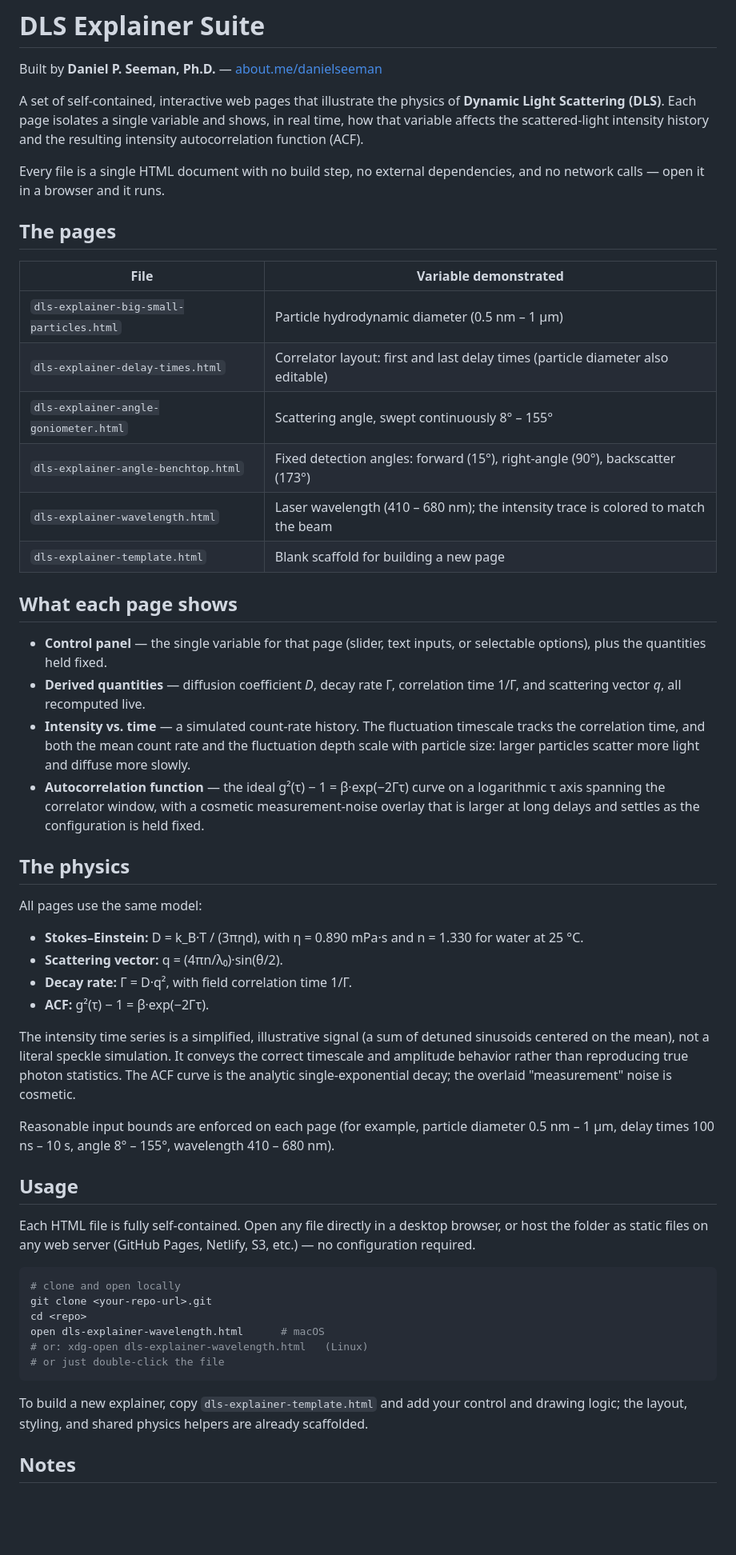
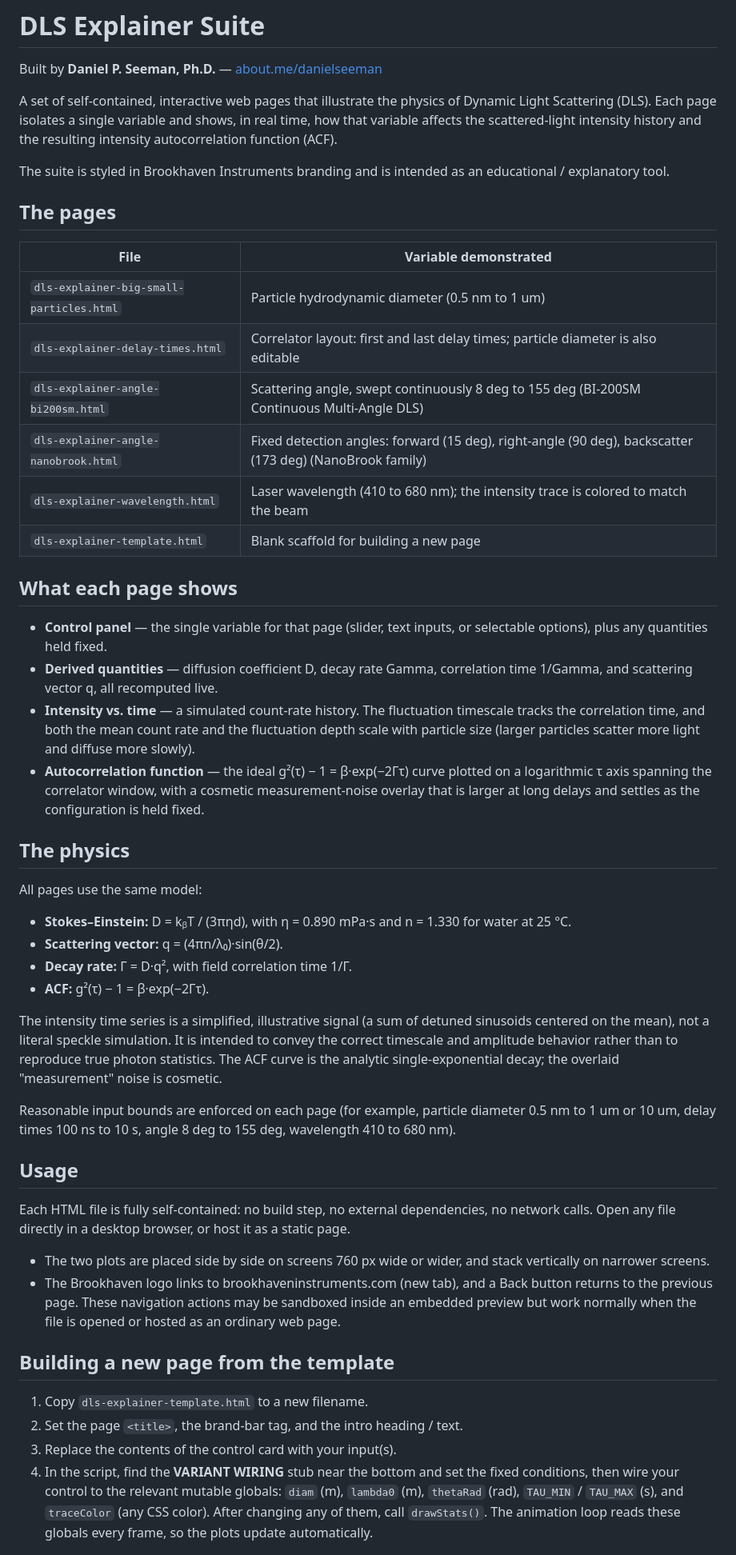
Before and after one commit to dseeman1/dls_concept_explainers, a Markdown page: README.md, the part around one of its changes. Shown at 80% size. Rendered like a GitHub page; blank space fills up the shorter version.

Commit message:
Refine README.md content and formatting
Updated variable descriptions and formatting in README.md for clarity and consistency.

````diff
--- a/README.md
+++ b/README.md
@@ -3,36 +3,36 @@
 Built by **Daniel P. Seeman, Ph.D.** — [about.me/danielseeman](https://about.me/danielseeman)
 
 A set of self-contained, interactive web pages that illustrate the physics of
-**Dynamic Light Scattering (DLS)**. Each page isolates a single variable and
-shows, in real time, how that variable affects the scattered-light intensity
-history and the resulting intensity autocorrelation function (ACF).
+Dynamic Light Scattering (DLS). Each page isolates a single variable and shows,
+in real time, how that variable affects the scattered-light intensity history
+and the resulting intensity autocorrelation function (ACF).
 
-Every file is a single HTML document with no build step, no external
-dependencies, and no network calls — open it in a browser and it runs.
+The suite is styled in Brookhaven Instruments branding and is intended as an
+educational / explanatory tool.
 
 ## The pages
 
 | File | Variable demonstrated |
 |------|----------------------|
-| `dls-explainer-big-small-particles.html` | Particle hydrodynamic diameter (0.5 nm – 1 µm) |
-| `dls-explainer-delay-times.html` | Correlator layout: first and last delay times (particle diameter also editable) |
-| `dls-explainer-angle-goniometer.html` | Scattering angle, swept continuously 8° – 155° |
-| `dls-explainer-angle-benchtop.html` | Fixed detection angles: forward (15°), right-angle (90°), backscatter (173°) |
-| `dls-explainer-wavelength.html` | Laser wavelength (410 – 680 nm); the intensity trace is colored to match the beam |
+| `dls-explainer-big-small-particles.html` | Particle hydrodynamic diameter (0.5 nm to 1 um) |
+| `dls-explainer-delay-times.html` | Correlator layout: first and last delay times; particle diameter is also editable |
+| `dls-explainer-angle-bi200sm.html` | Scattering angle, swept continuously 8 deg to 155 deg (BI-200SM Continuous Multi-Angle DLS) |
+| `dls-explainer-angle-nanobrook.html` | Fixed detection angles: forward (15 deg), right-angle (90 deg), backscatter (173 deg) (NanoBrook family) |
+| `dls-explainer-wavelength.html` | Laser wavelength (410 to 680 nm); the intensity trace is colored to match the beam |
 | `dls-explainer-template.html` | Blank scaffold for building a new page |
 
 ## What each page shows
 
 - **Control panel** — the single variable for that page (slider, text inputs, or
-  selectable options), plus the quantities held fixed.
-- **Derived quantities** — diffusion coefficient *D*, decay rate Γ, correlation
-  time 1/Γ, and scattering vector *q*, all recomputed live.
+  selectable options), plus any quantities held fixed.
+- **Derived quantities** — diffusion coefficient D, decay rate Gamma, correlation
+  time 1/Gamma, and scattering vector q, all recomputed live.
 - **Intensity vs. time** — a simulated count-rate history. The fluctuation
   timescale tracks the correlation time, and both the mean count rate and the
-  fluctuation depth scale with particle size: larger particles scatter more
-  light and diffuse more slowly.
-- **Autocorrelation function** — the ideal g²(τ) − 1 = β·exp(−2Γτ) curve on a
-  logarithmic τ axis spanning the correlator window, with a cosmetic
+  fluctuation depth scale with particle size (larger particles scatter more light
+  and diffuse more slowly).
+- **Autocorrelation function** — the ideal g²(τ) − 1 = β·exp(−2Γτ) curve plotted
+  on a logarithmic τ axis spanning the correlator window, with a cosmetic
   measurement-noise overlay that is larger at long delays and settles as the
   configuration is held fixed.
 
@@ -40,40 +40,44 @@ dependencies, and no network calls — open it in a browser and it runs.
 
 All pages use the same model:
 
-- **Stokes–Einstein:** D = k_B·T / (3πηd), with η = 0.890 mPa·s and n = 1.330
-  for water at 25 °C.
+- **Stokes–Einstein:** D = kᵦT / (3πηd), with η = 0.890 mPa·s and n = 1.330 for
+  water at 25 °C.
 - **Scattering vector:** q = (4πn/λ₀)·sin(θ/2).
 - **Decay rate:** Γ = D·q², with field correlation time 1/Γ.
 - **ACF:** g²(τ) − 1 = β·exp(−2Γτ).
 
-The intensity time series is a simplified, illustrative signal (a sum of
-detuned sinusoids centered on the mean), not a literal speckle simulation. It
-conveys the correct timescale and amplitude behavior rather than reproducing
+The intensity time series is a simplified, illustrative signal (a sum of detuned
+sinusoids centered on the mean), not a literal speckle simulation. It is intended
+to convey the correct timescale and amplitude behavior rather than to reproduce
 true photon statistics. The ACF curve is the analytic single-exponential decay;
 the overlaid "measurement" noise is cosmetic.
 
-Reasonable input bounds are enforced on each page (for example, particle
-diameter 0.5 nm – 1 µm, delay times 100 ns – 10 s, angle 8° – 155°, wavelength
-410 – 680 nm).
+Reasonable input bounds are enforced on each page (for example, particle diameter
+0.5 nm to 1 um or 10 um, delay times 100 ns to 10 s, angle 8 deg to 155 deg,
+wavelength 410 to 680 nm).
 
 ## Usage
 
-Each HTML file is fully self-contained. Open any file directly in a desktop
-browser, or host the folder as static files on any web server (GitHub Pages,
-Netlify, S3, etc.) — no configuration required.
+Each HTML file is fully self-contained: no build step, no external dependencies,
+no network calls. Open any file directly in a desktop browser, or host it as a
+static page.
 
-```bash
-# clone and open locally
-git clone <your-repo-url>.git
-cd <repo>
-open dls-explainer-wavelength.html      # macOS
-# or: xdg-open dls-explainer-wavelength.html   (Linux)
-# or just double-click the file
-```
+- The two plots are placed side by side on screens 760 px wide or wider, and
+  stack vertically on narrower screens.
+- The Brookhaven logo links to brookhaveninstruments.com (new tab), and a Back
+  button returns to the previous page. These navigation actions may be sandboxed
+  inside an embedded preview but work normally when the file is opened or hosted
+  as an ordinary web page.
 
-To build a new explainer, copy `dls-explainer-template.html` and add your
-control and drawing logic; the layout, styling, and shared physics helpers are
-already scaffolded.
+## Building a new page from the template
 
-## Notes
+1. Copy `dls-explainer-template.html` to a new filename.
+2. Set the page `<title>`, the brand-bar tag, and the intro heading / text.
+3. Replace the contents of the control card with your input(s).
+4. In the script, find the **VARIANT WIRING** stub near the bottom and set the
+   fixed conditions, then wire your control to the relevant mutable globals:
+   `diam` (m), `lambda0` (m), `thetaRad` (rad), `TAU_MIN` / `TAU_MAX` (s), and
+   `traceColor` (any CSS color). After changing any of them, call `drawStats()`.
+   The animation loop reads these globals every frame, so the plots update
+   automatically.
 
````
Also changed, not shown: other parts of README.md (+9 -8 lines).
